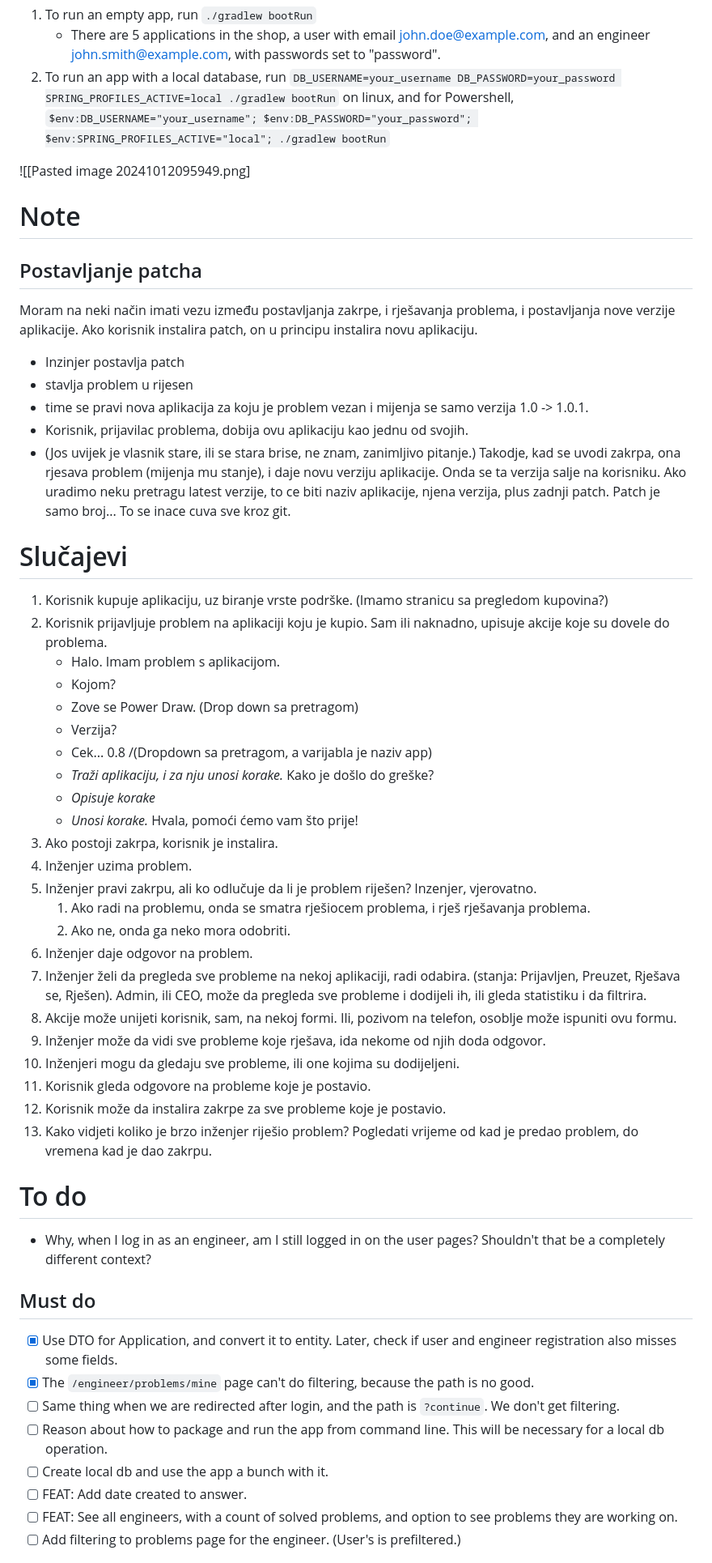
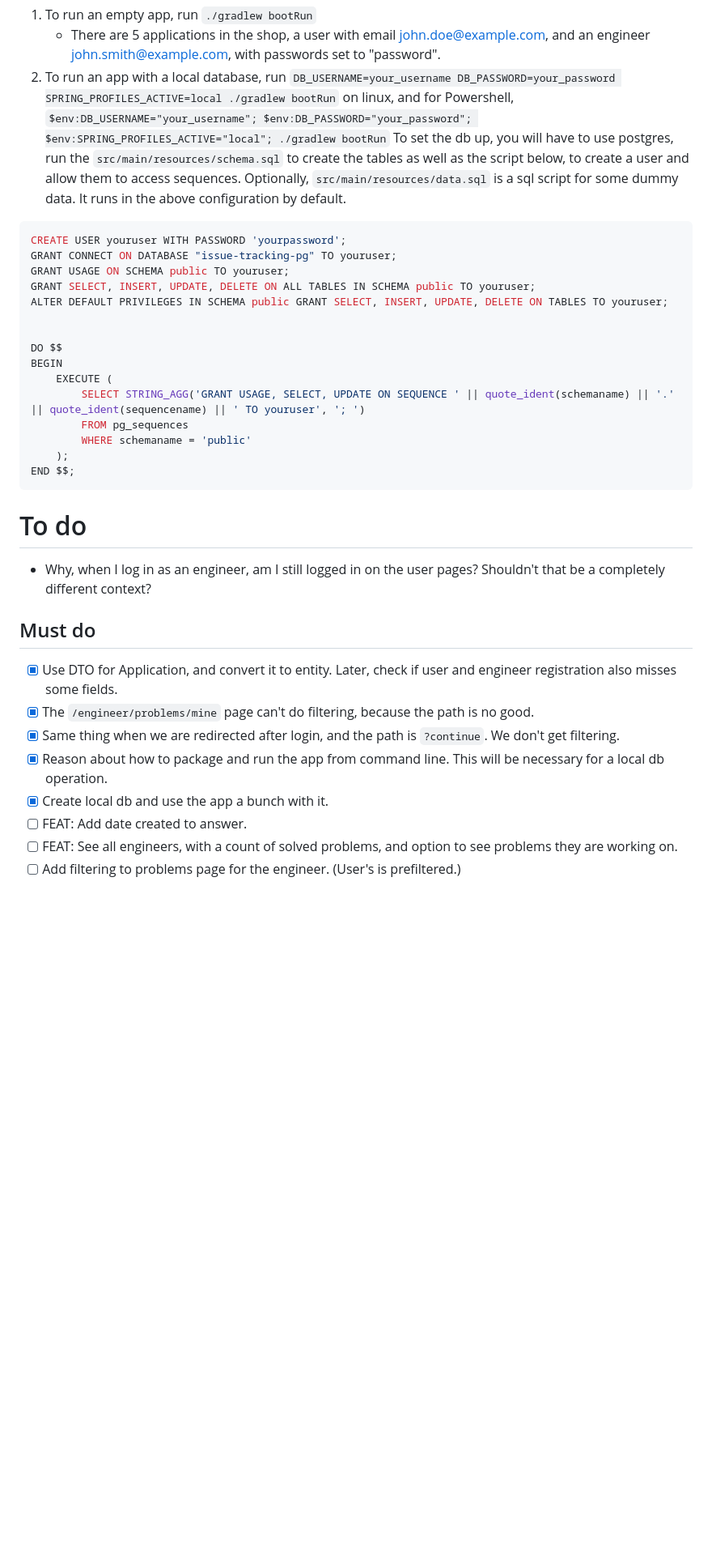
Before and after one commit to MilanVlaski/issue-tracking, a Markdown page: README.md, the part around one of its changes. Shown at 81% size. Drawn GitHub-style; blank space fills up the shorter version.

Commit message:
fix: engineer page shows up properly

````diff
--- a/README.md
+++ b/README.md
@@ -5,50 +7,32 @@
 1. To run an empty app, run `./gradlew bootRun`
    - There are  5 applications in the shop, a user with email john.doe@example.com, and an engineer john.smith@example.com, with passwords set to "password".
 2. To run an app with a local database, run `DB_USERNAME=your_username DB_PASSWORD=your_password SPRING_PROFILES_ACTIVE=local ./gradlew bootRun` on linux, and for Powershell, `$env:DB_USERNAME="your_username"; $env:DB_PASSWORD="your_password"; $env:SPRING_PROFILES_ACTIVE="local"; ./gradlew bootRun`
+To set the db up, you will have to use postgres, run the `src/main/resources/schema.sql` to create the tables as well as the script below, to create a user and allow them to access sequences. Optionally, `src/main/resources/data.sql` is a sql script for some dummy data. It runs in the above configuration by default.
+```postgresql
+CREATE USER youruser WITH PASSWORD 'yourpassword';
+GRANT CONNECT ON DATABASE "issue-tracking-pg" TO youruser;
+GRANT USAGE ON SCHEMA public TO youruser;
+GRANT SELECT, INSERT, UPDATE, DELETE ON ALL TABLES IN SCHEMA public TO youruser;
+ALTER DEFAULT PRIVILEGES IN SCHEMA public GRANT SELECT, INSERT, UPDATE, DELETE ON TABLES TO youruser;
 
-![[Pasted image 20241012095949.png]
-# Note
-## Postavljanje patcha
-Moram na neki način imati vezu između postavljanja zakrpe, i rješavanja problema, i postavljanja nove verzije aplikacije. Ako korisnik instalira patch, on u principu instalira novu aplikaciju.
-- Inzinjer postavlja patch
-- stavlja problem u rijesen
-- time se pravi nova aplikacija za koju je problem vezan i mijenja se samo verzija 1.0 -> 1.0.1.
-- Korisnik, prijavilac problema, dobija ovu aplikaciju kao jednu od svojih.
-- (Jos uvijek je vlasnik stare, ili se stara brise, ne znam, zanimljivo pitanje.)
-Takodje, kad se uvodi zakrpa, ona rjesava problem (mijenja mu stanje), i daje novu verziju aplikacije. Onda se ta verzija salje na korisniku.
-Ako uradimo neku pretragu latest verzije, to ce biti naziv aplikacije, njena verzija, plus zadnji patch. Patch je samo broj... To se inace cuva sve kroz git.
-# Slučajevi
-1. Korisnik kupuje aplikaciju, uz biranje vrste podrške. (Imamo stranicu sa pregledom kupovina?)
-2. Korisnik prijavljuje problem na aplikaciji koju je kupio. Sam ili naknadno, upisuje akcije koje su dovele do problema.
-    - Halo. Imam problem s aplikacijom.
-    - Kojom?
-    - Zove se Power Draw. (Drop down sa pretragom)
-    - Verzija?
-    - Cek... 0.8 /(Dropdown sa pretragom, a varijabla je naziv app)
-    - *Traži aplikaciju, i za nju unosi korake.* Kako je došlo do greške?
-    - *Opisuje korake*
-    - *Unosi korake.* Hvala, pomoći ćemo vam što prije!
-1. Ako postoji zakrpa, korisnik je instalira.
-2. Inženjer uzima problem.
-3. Inženjer pravi zakrpu, ali ko odlučuje da li je problem riješen? Inzenjer, vjerovatno.
-    1. Ako radi na problemu, onda se smatra rješiocem problema, i rješ rješavanja problema.
-    2. Ako ne, onda ga neko mora odobriti.
-4. Inženjer daje odgovor na problem.
-5. Inženjer želi da pregleda sve probleme na nekoj aplikaciji, radi odabira. (stanja: Prijavljen, Preuzet, Rješava se, Rješen). Admin, ili CEO, može da pregleda sve probleme i dodijeli ih, ili gleda statistiku i da filtrira.
-6. Akcije može unijeti korisnik, sam, na nekoj formi. Ili, pozivom na telefon, osoblje može ispuniti ovu formu.
-7. Inženjer može da vidi sve probleme koje rješava, ida nekome od njih doda odgovor.
-8. Inženjeri mogu da gledaju sve probleme, ili one kojima su dodijeljeni.
-9. Korisnik gleda odgovore na probleme koje je postavio.
-10. Korisnik može da instalira zakrpe za sve probleme koje je postavio.
-11. Kako vidjeti koliko je brzo inženjer riješio problem? Pogledati vrijeme od kad je predao problem, do vremena kad je dao zakrpu.
+
+DO $$
+BEGIN
+    EXECUTE (
+        SELECT STRING_AGG('GRANT USAGE, SELECT, UPDATE ON SEQUENCE ' || quote_ident(schemaname) || '.' || quote_ident(sequencename) || ' TO youruser', '; ')
+        FROM pg_sequences
+        WHERE schemaname = 'public'
+    );
+END $$;
+```
  # To do
 - Why, when I log in as an engineer, am I still logged in on the user pages? Shouldn't that be a completely different context?
 ## Must do
 - [x] Use DTO for Application, and convert it to entity. Later, check if user and engineer registration also misses some fields.
 - [x] The `/engineer/problems/mine` page can't do filtering, because the path is no good.
-- [ ] Same thing when we are redirected after login, and the path is `?continue`. We don't get filtering.
-- [ ] Reason about how to package and run the app from command line. This will be necessary for a local db operation.
-- [ ] Create local db and use the app a bunch with it.
+- [x] Same thing when we are redirected after login, and the path is `?continue`. We don't get filtering.
+- [x] Reason about how to package and run the app from command line. This will be necessary for a local db operation.
+- [x] Create local db and use the app a bunch with it.
 - [ ] FEAT: Add date created to answer.
 - [ ] FEAT: See all engineers, with a count of solved problems, and option to see problems they are working on.
 - [ ] Add filtering to problems page for the engineer. (User's is prefiltered.)
````
Also changed, not shown: other parts of README.md (+2 -0 lines).
